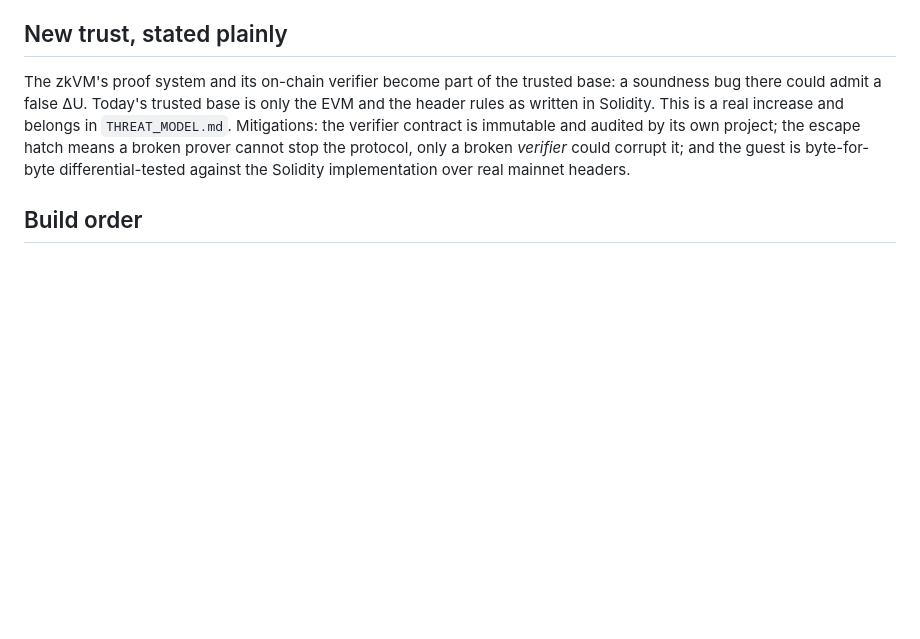
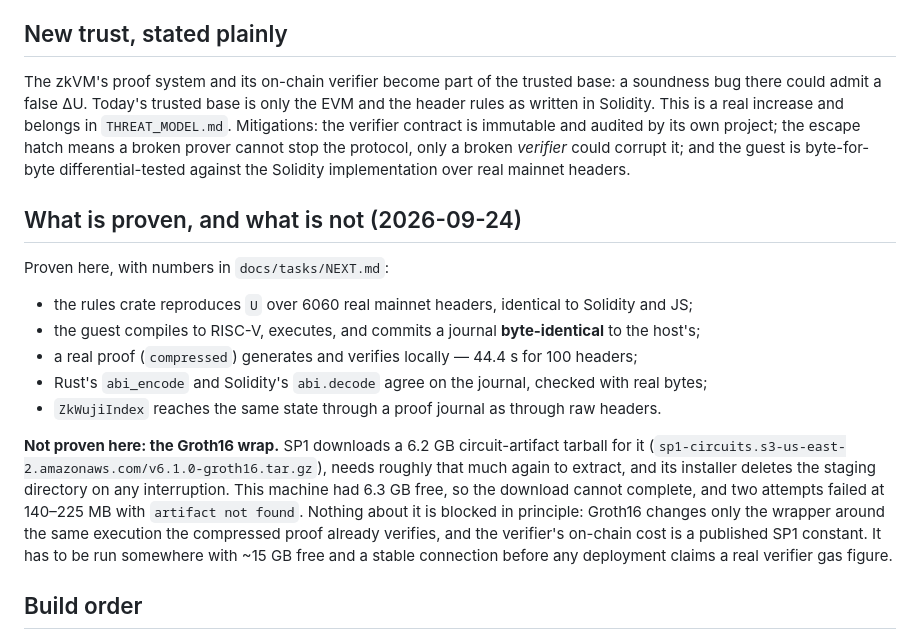
Before and after one commit to MM-sheng/wuji, a Markdown page: docs/tasks/T10_DESIGN.md, the part around the change. Rendered like a GitHub page; blank space fills up the shorter version.

Commit message:
T10: record why the Groth16 wrap is unproven here (6.2 GB artifacts, 6.3 GB free)
Two failures traced to their cause rather than retried blindly: SP1
fetches a 6.2 GB circuit tarball for Groth16 and needs about as much
again to extract, while its installer deletes the staging directory on
any interruption — so on a disk with 6.3 GB free it can never make
progress, and reports 'artifact not found'.

Everything else in T10 is demonstrated: the guest's journal is
byte-identical to the host's, a compressed proof verifies in 44 s, and
the contract reaches the same state from a proof journal as from raw
headers. Groth16 changes only the wrapper; its verifier gas must be
measured somewhere with room before any deployment quotes a figure.

```diff
--- a/docs/tasks/T10_DESIGN.md
+++ b/docs/tasks/T10_DESIGN.md
@@ -83,6 +83,25 @@ and audited by its own project; the escape hatch means a broken prover cannot st
 broken *verifier* could corrupt it; and the guest is byte-for-byte differential-tested against the Solidity
 implementation over real mainnet headers.
 
+## What is proven, and what is not (2026-09-24)
+
+Proven here, with numbers in `docs/tasks/NEXT.md`:
+
+- the rules crate reproduces `U` over 6060 real mainnet headers, identical to Solidity and JS;
+- the guest compiles to RISC-V, executes, and commits a journal **byte-identical** to the host's;
+- a real proof (`compressed`) generates and verifies locally — 44.4 s for 100 headers;
+- Rust's `abi_encode` and Solidity's `abi.decode` agree on the journal, checked with real bytes;
+- `ZkWujiIndex` reaches the same state through a proof journal as through raw headers.
+
+**Not proven here: the Groth16 wrap.** SP1 downloads a 6.2 GB circuit-artifact tarball for it
+(`sp1-circuits.s3-us-east-2.amazonaws.com/v6.1.0-groth16.tar.gz`), needs roughly that much again to
+extract, and its installer deletes the staging directory on any interruption. This machine had 6.3 GB
+free, so the download cannot complete, and two attempts failed at 140–225 MB with `artifact not found`.
+Nothing about it is blocked in principle: Groth16 changes only the wrapper around the same execution the
+compressed proof already verifies, and the verifier's on-chain cost is a published SP1 constant. It has
+to be run somewhere with ~15 GB free and a stable connection before any deployment claims a real
+verifier gas figure.
+
 ## Build order
 
 1. `zk/wuji-header-core` — the rules and the index accumulator as a plain `no_std`-friendly Rust crate with
```
Also changed, not shown: docs/tasks/NEXT.md (+5 -3 lines).
